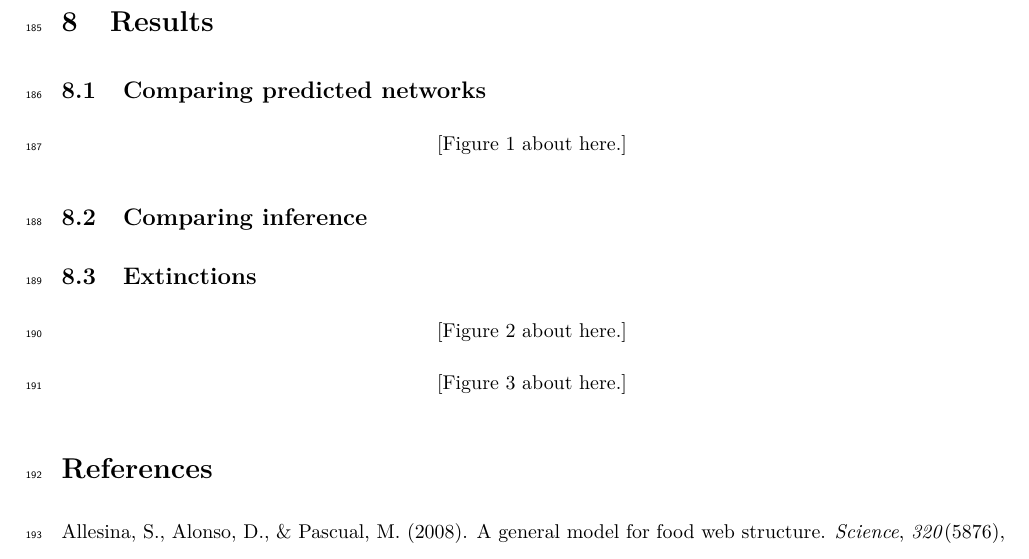
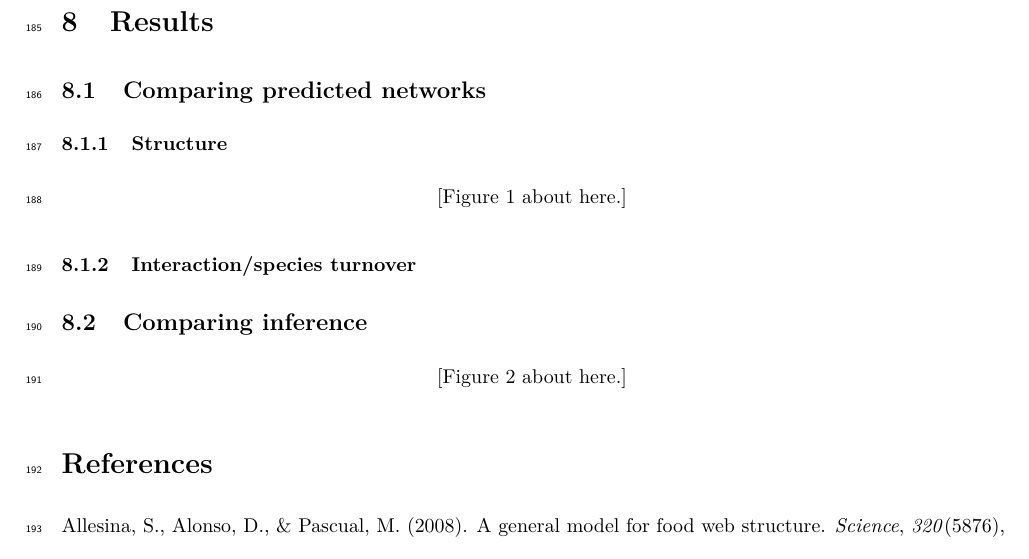
Before and after one commit to BecksLab/ms_paleo_webs, a LaTeX document (_tex/index.tex): part of page 13 of 19 before the commit and part of page 13 of 17 after it, cut so that both start at the same text. Compiled offline with pdfLaTeX.

Commit message:
Built site for gh-pages

```diff
--- a/_tex/index.tex
+++ b/_tex/index.tex
@@ -799,6 +799,8 @@ calculated the properties listed in Table~\ref{tbl-properties}
 \subsection{Comparing predicted
 networks}\label{comparing-predicted-networks}
 
+\subsubsection{Structure}\label{structure}
+
 \begin{figure}
 
 \centering{
@@ -812,35 +814,22 @@ counts for the different motifs are log transformed}
 
 \end{figure}%
 
+\subsubsection{Interaction/species
+turnover}\label{interactionspecies-turnover}
+
 \subsection{Comparing inference}\label{comparing-inference}
-
-\subsection{Extinctions}\label{extinctions}
 
 \begin{figure}
 
 \centering{
 
-\pandocbounded{\includegraphics[keepaspectratio]{figures/extinction.png}}
+\pandocbounded{\includegraphics[keepaspectratio]{figures/dunhill_comp.png}}
 
 }
 
-\caption{\label{fig-extinction}Dashed line indicates the (mean)
-extinction simulation results (post value, start values are those
-estimated by the relevant model). For display purposes the counts for
-the different motifs are log transformed}
-
-\end{figure}%
-
-\begin{figure}[H]
-
-{\centering \pandocbounded{\includegraphics[keepaspectratio]{figures/extinction_all_results.png}}
-
-}
-
-\caption{Dark line indicates `real' extinction simulation results the
-lighter lines show each model individually, which is also denoted by the
-linetype. For display purposes the counts for the different motifs are
-log transformed}
+\caption{\label{fig-dunhill}stuff\ldots{} Recreation of the figure from
+Dunhill 2024. Note not 100\% sold on the TSS and absolute mean
+calculations\ldots{}}
 
 \end{figure}%
 
```
Also changed, not shown: _tex/figures/dunhill_comp.png (added), _tex/figures/extinction.png (deleted), _tex/figures/extinction_all_results.png (deleted), figures/dunhill_comp.png (added), figures/extinction.png (deleted), figures/extinction_all_results.png (deleted), 4 other files.
